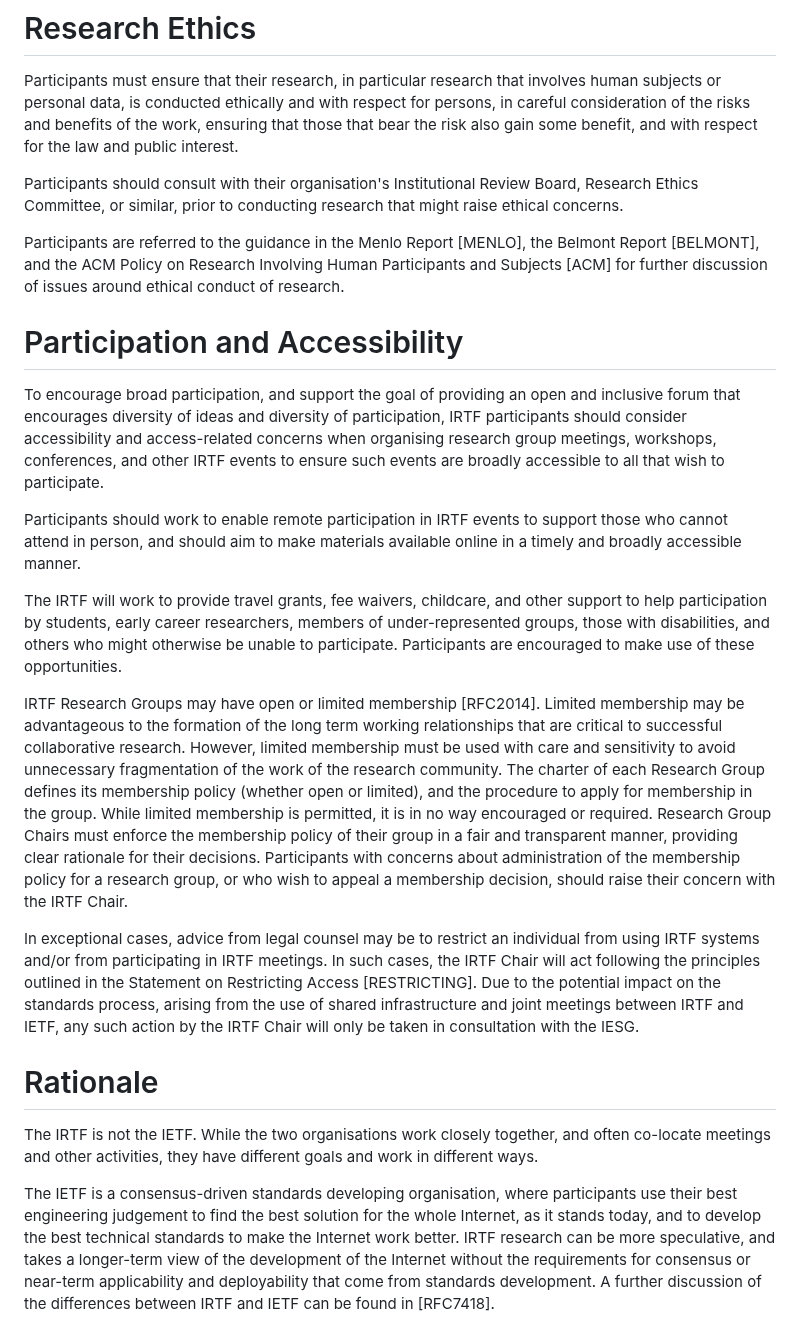
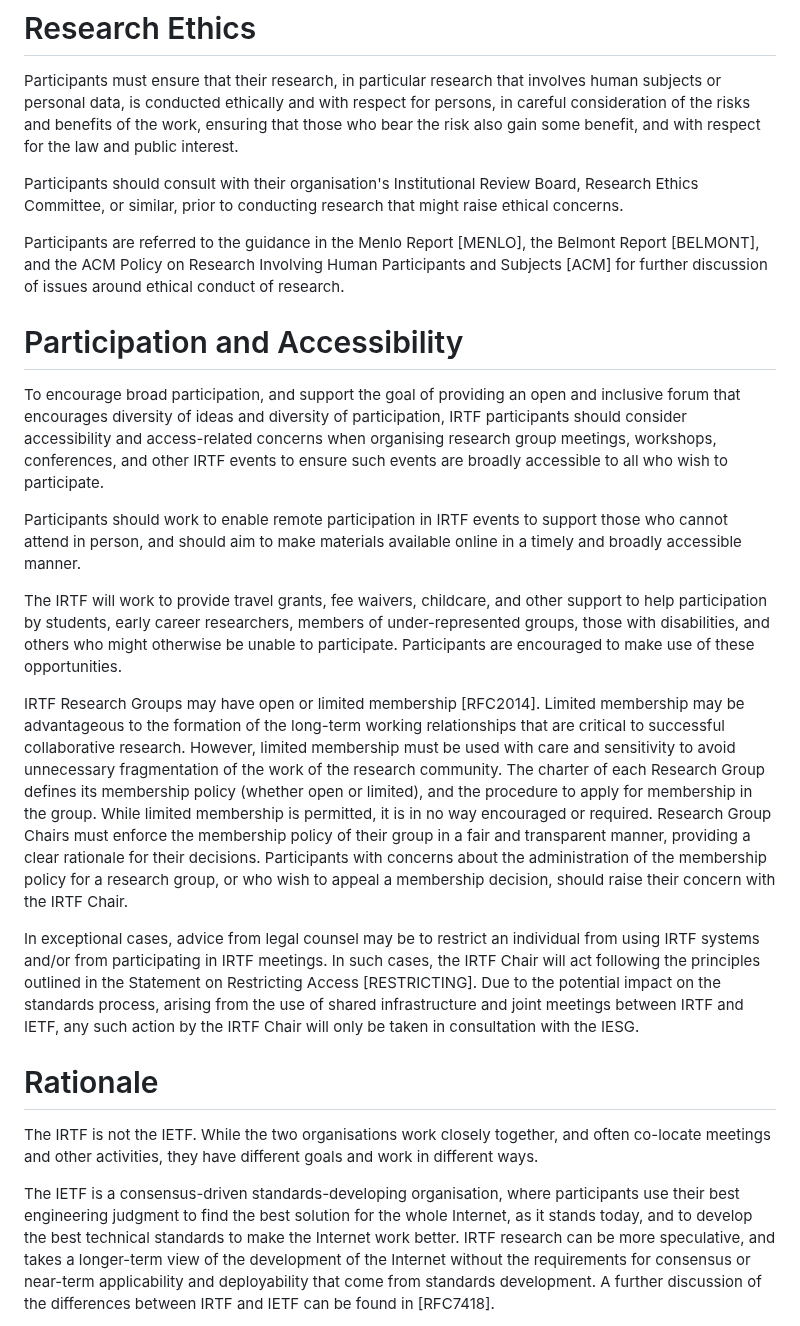
Before and after one commit to irtf-chair/code-of-coduct, a Markdown page: draft-perkins-irtf-code-of-conduct.md, the part around one of its changes. Drawn GitHub-style.

```diff
--- a/draft-perkins-irtf-code-of-conduct.md
+++ b/draft-perkins-irtf-code-of-conduct.md
@@ -241,7 +241,7 @@ of authors.
 Participants must ensure that their research, in particular research that
 involves human subjects or personal data, is conducted ethically and with
 respect for persons, in careful consideration of the risks and benefits
-of the work, ensuring that those that bear the risk also gain some benefit,
+of the work, ensuring that those who bear the risk also gain some benefit,
 and with respect for the law and public interest.
 
 Participants should consult with their organisation's Institutional Review
@@ -262,7 +262,7 @@ open and inclusive forum that encourages diversity of ideas and diversity
 of participation, IRTF participants
 should consider accessibility and access-related concerns when organising
 research group meetings, workshops, conferences, and other IRTF events to
-ensure such events are broadly accessible to all that wish to participate.
+ensure such events are broadly accessible to all who wish to participate.
 
 Participants should work to enable remote participation in IRTF events to
 support those who cannot attend in person, and should aim to make materials
@@ -275,7 +275,7 @@ who might otherwise be unable to participate. Participants are encouraged
 to make use of these opportunities.
 
 IRTF Research Groups may have open or limited membership [RFC2014].
-Limited membership may be advantageous to the formation of the long term
+Limited membership may be advantageous to the formation of the long-term
 working relationships that are critical to successful collaborative research.
 However, limited membership must be used with care and sensitivity to avoid
 unnecessary fragmentation of the work of the research community.
@@ -283,8 +283,8 @@ The charter of each Research Group defines its membership policy (whether
 open or limited), and the procedure to apply for membership in the group.
 While limited membership is permitted, it is in no way encouraged or required.
 Research Group Chairs must enforce the membership policy of their group in
-a fair and transparent manner, providing clear rationale for their decisions.
-Participants with concerns about administration of the membership policy
+a fair and transparent manner, providing a clear rationale for their decisions.
+Participants with concerns about the administration of the membership policy
 for a research group, or who wish to appeal a membership decision, should
 raise their concern with the IRTF Chair.
 
@@ -303,8 +303,8 @@ The IRTF is not the IETF. While the two organisations work closely
 together, and often co-locate meetings and other activities, they have
 different goals and work in different ways.
 
-The IETF is a consensus-driven standards developing organisation, where
-participants use their best engineering judgement to find the best solution
+The IETF is a consensus-driven standards-developing organisation, where
+participants use their best engineering judgment to find the best solution
 for the whole Internet, as it stands today, and to develop the best
 technical standards to make the Internet work better.
 IRTF research can be more speculative, and takes a longer-term view of
```
Also changed, not shown: other parts of draft-perkins-irtf-code-of-conduct.md (+15 -15 lines).
